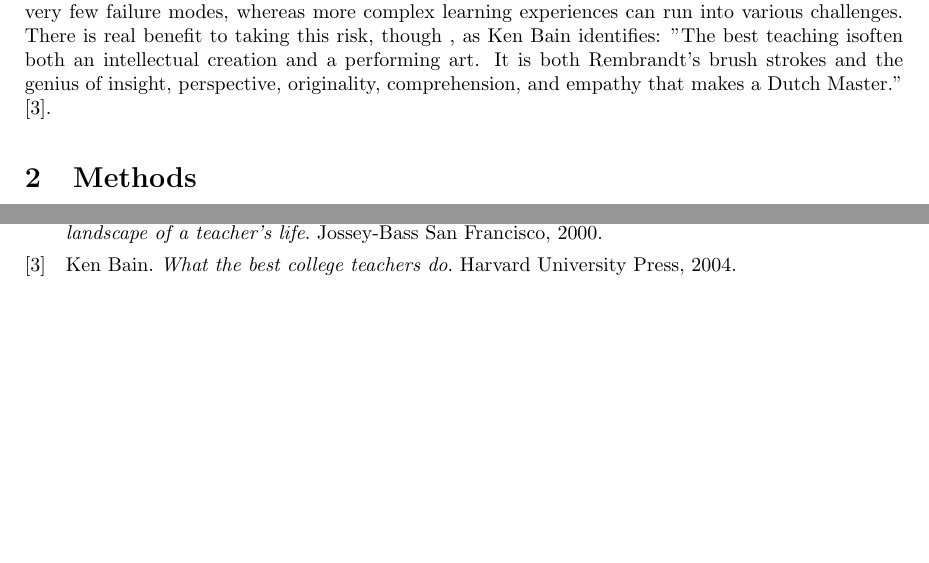
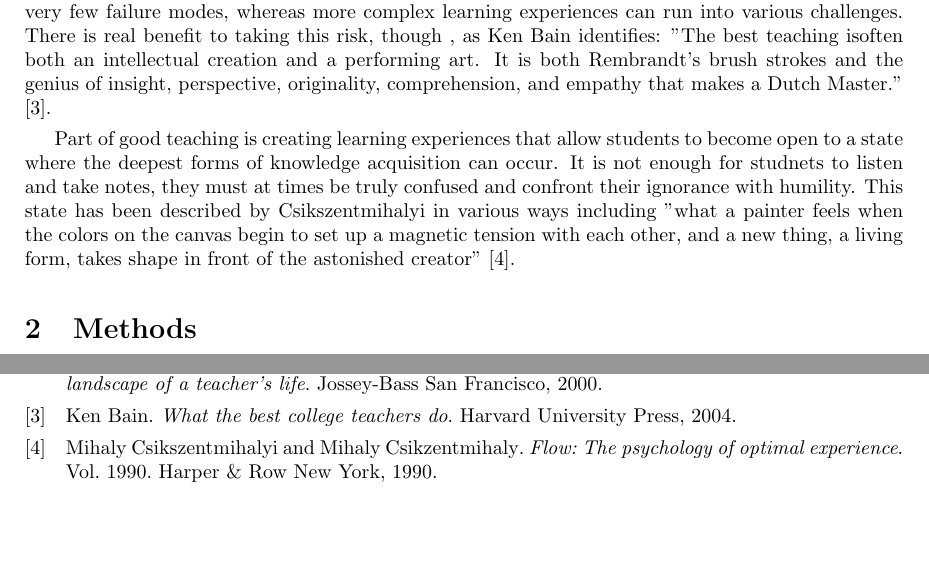
Before and after one commit to jncraton/glitch-case-studies, a LaTeX paper (main.tex): two parts of pages 1 and 3 of 3, joined at a grey line, cut so that both start at the same text. Compiled offline with pdfLaTeX.

Commit message:
Add flow

```diff
--- a/main.tex
+++ b/main.tex
@@ -27,6 +27,8 @@ One challenging aspect of teaching is presenting material in a manner that is bo
 In order for teaching to be engaging for students, it is important for it to be genuinely exciting for the teacher. As Parker Palmer notes, "As I teach I project the condition of my soul onto my students, my subject, and our way of being together." \cite{palmer2000courage}. Finding ways to add real exploration and excitement to teaching is valuable both for both teachers and learners.
 
 It can be intimidating for educators to include live demonstrations in their teaching, especially if these demonstrations require skill and can fail in various ways for technical reasons. A lecture has very few failure modes, whereas more complex learning experiences can run into various challenges. There is real benefit to taking this risk, though , as Ken Bain identifies: "The best teaching isoften both an intellectual creation and a performing art. It is both Rembrandt’s brush strokes and the genius of insight, perspective, originality, comprehension, and empathy that makes a Dutch Master." \cite{bain2004best}.
+
+Part of good teaching is creating learning experiences that allow students to become open to a state where the deepest forms of knowledge acquisition can occur. It is not enough for studnets to listen and take notes, they must at times be truly confused and confront their ignorance with humility. This state has been described by Csikszentmihalyi in various ways including  "what a painter feels when the colors on the canvas begin to set up a magnetic tension with each other, and a new thing, a living form, takes shape in front of the astonished creator" \cite{csikszentmihalyi1990flow}.
 
 \section{Methods}
 Euismod saperet eleifend eum ne. Mei ea paulo putent. At his error possim conclusionemque, eos an etiam prodesset inciderint. Ea nec nobis ancillae, ei ipsum populo appetere pro. Ex pro sint repudiare dignissim, hinc elit graece quo ut.
```
